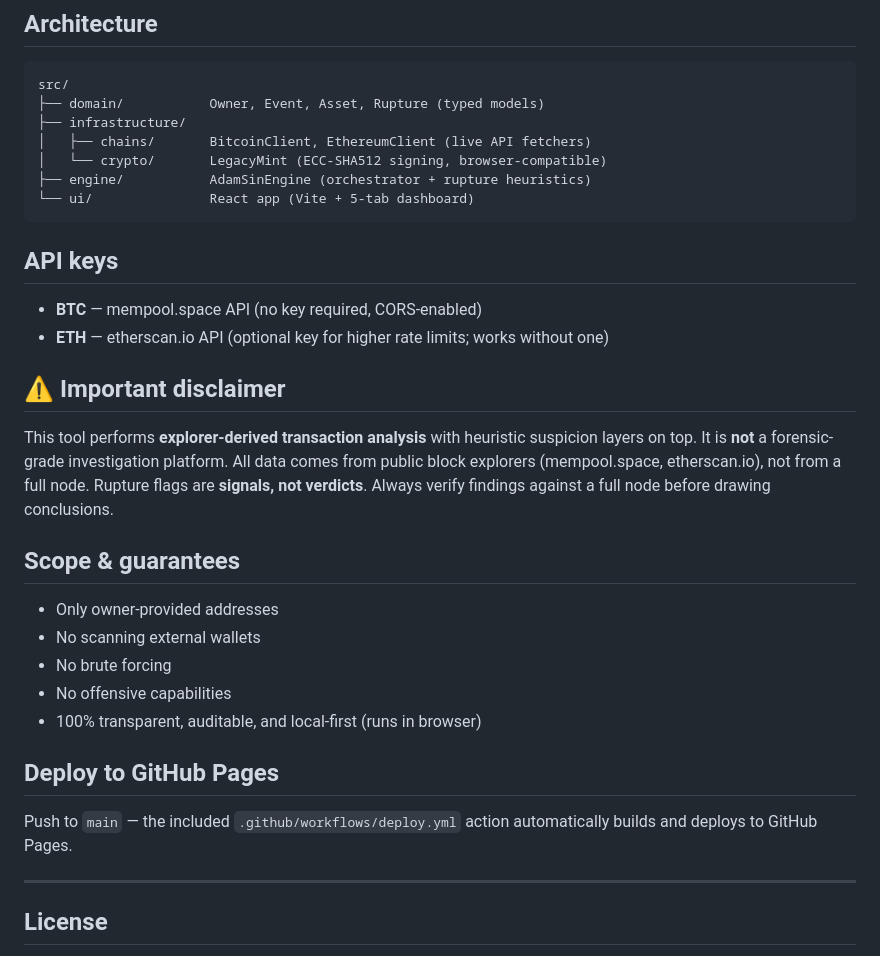
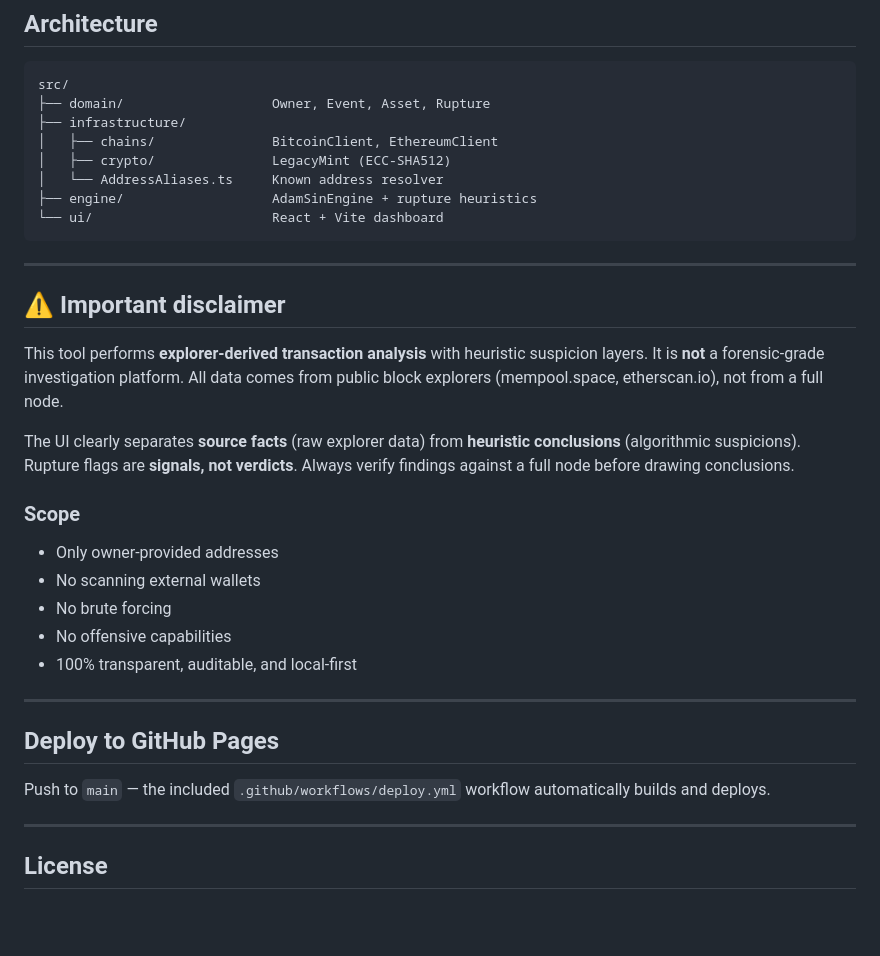
Before and after one commit to DaCameraGirl/AdamSinAndSaintProtocol, a Markdown page: README.md, the part around one of its changes. GitHub-like rendering; blank space fills up the shorter version.

````diff
--- a/README.md
+++ b/README.md
@@ -134,34 +161,36 @@ Timeline and Ruptures tabs include filter buttons:
 
 ```
 src/
-├── domain/           Owner, Event, Asset, Rupture (typed models)
+├── domain/                   Owner, Event, Asset, Rupture
 ├── infrastructure/
-│   ├── chains/       BitcoinClient, EthereumClient (live API fetchers)
-│   └── crypto/       LegacyMint (ECC-SHA512 signing, browser-compatible)
-├── engine/           AdamSinEngine (orchestrator + rupture heuristics)
-└── ui/               React app (Vite + 5-tab dashboard)
+│   ├── chains/               BitcoinClient, EthereumClient
+│   ├── crypto/               LegacyMint (ECC-SHA512)
+│   └── AddressAliases.ts     Known address resolver
+├── engine/                   AdamSinEngine + rupture heuristics
+└── ui/                       React + Vite dashboard
 ```
 
-## API keys
-
-- **BTC** — mempool.space API (no key required, CORS-enabled)
-- **ETH** — etherscan.io API (optional key for higher rate limits; works without one)
+---
 
 ## ⚠ Important disclaimer
 
-This tool performs **explorer-derived transaction analysis** with heuristic suspicion layers on top. It is **not** a forensic-grade investigation platform. All data comes from public block explorers (mempool.space, etherscan.io), not from a full node. Rupture flags are **signals, not verdicts**. Always verify findings against a full node before drawing conclusions.
+This tool performs **explorer-derived transaction analysis** with heuristic suspicion layers. It is **not** a forensic-grade investigation platform. All data comes from public block explorers (mempool.space, etherscan.io), not from a full node.
 
-## Scope & guarantees
+The UI clearly separates **source facts** (raw explorer data) from **heuristic conclusions** (algorithmic suspicions). Rupture flags are **signals, not verdicts**. Always verify findings against a full node before drawing conclusions.
+
+### Scope
 
 - Only owner‑provided addresses
 - No scanning external wallets
 - No brute forcing
 - No offensive capabilities
-- 100% transparent, auditable, and local‑first (runs in browser)
+- 100% transparent, auditable, and local‑first
+
+---
 
 ## Deploy to GitHub Pages
 
-Push to `main` — the included `.github/workflows/deploy.yml` action automatically builds and deploys to GitHub Pages.
+Push to `main` — the included `.github/workflows/deploy.yml` workflow automatically builds and deploys.
 
 ---
 
````
Also changed, not shown: other parts of README.md (+105 -78 lines).
